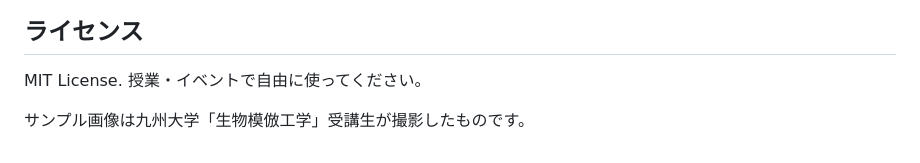
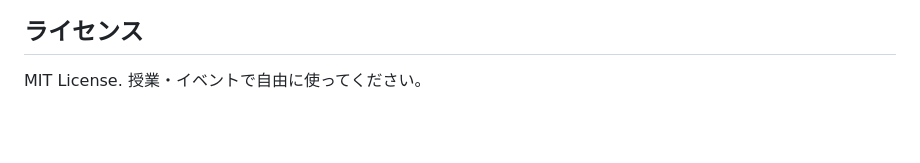
Before and after one commit to gyroid-eth/micro-gp, a Markdown page: README.md, the part around the change. Drawn GitHub-style; blank space fills up the shorter version.

Commit message:
README: サンプル画像の撮影者クレジット行を削除
Co-Authored-By: Claude Opus 4.8 <noreply@anthropic.com>

```diff
--- a/README.md
+++ b/README.md
@@ -96,5 +96,3 @@ python3 -m http.server 8000
 ## ライセンス
 
 MIT License. 授業・イベントで自由に使ってください。
-
-サンプル画像は九州大学「生物模倣工学」受講生が撮影したものです。
```
